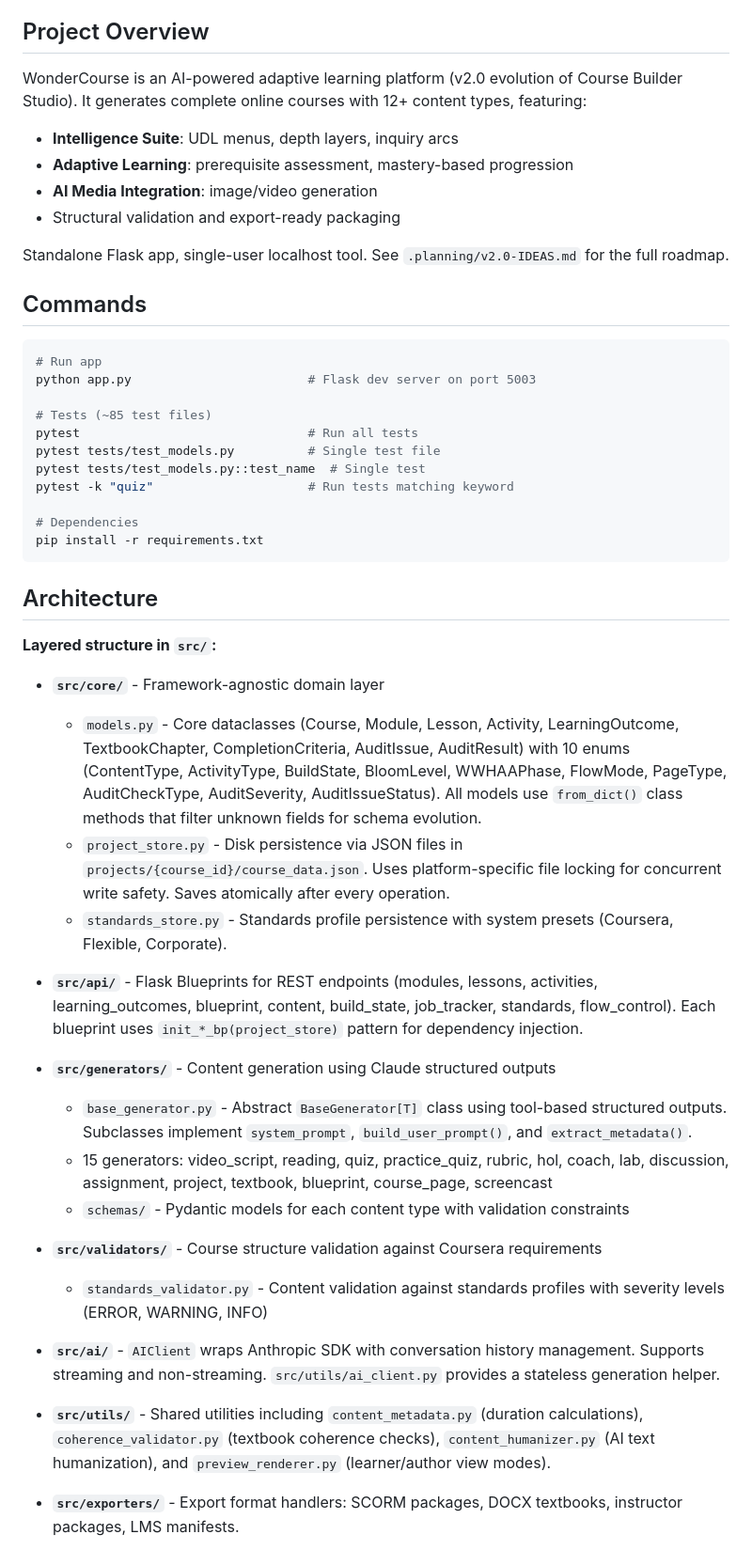
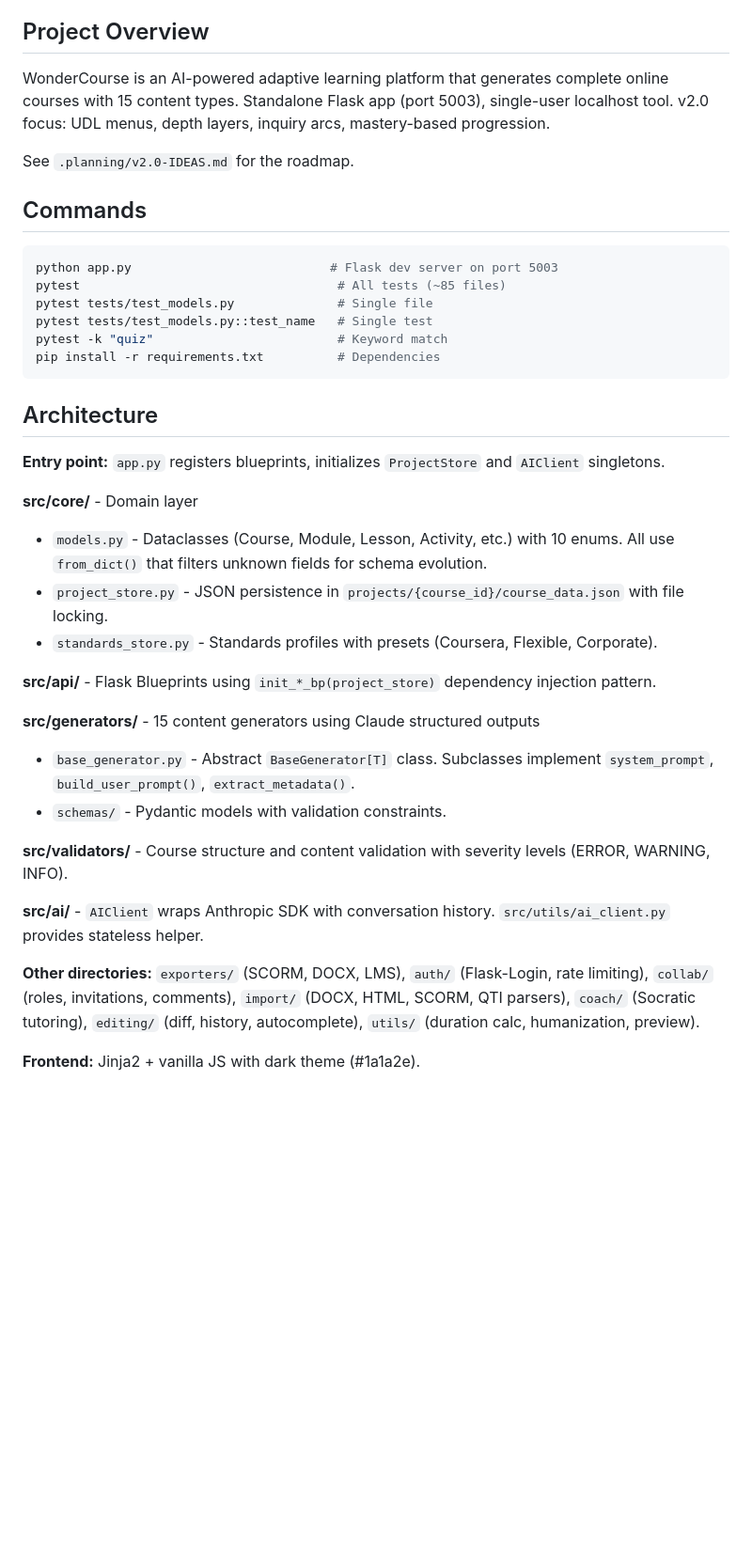
Before and after one commit to gtrajkovski/WonderCourse, a Markdown page: CLAUDE.md, the part around one of its changes. Shown at 94% size. Drawn GitHub-style; blank space fills up the shorter version.

````diff
--- a/CLAUDE.md
+++ b/CLAUDE.md
@@ -4,52 +4,41 @@ This file provides guidance to Claude Code (claude.ai/code) when working with co
 
 ## Project Overview
 
-WonderCourse is an AI-powered adaptive learning platform (v2.0 evolution of Course Builder Studio). It generates complete online courses with 12+ content types, featuring:
-- **Intelligence Suite**: UDL menus, depth layers, inquiry arcs
-- **Adaptive Learning**: prerequisite assessment, mastery-based progression
-- **AI Media Integration**: image/video generation
-- Structural validation and export-ready packaging
+WonderCourse is an AI-powered adaptive learning platform that generates complete online courses with 15 content types. Standalone Flask app (port 5003), single-user localhost tool. v2.0 focus: UDL menus, depth layers, inquiry arcs, mastery-based progression.
 
-Standalone Flask app, single-user localhost tool. See `.planning/v2.0-IDEAS.md` for the full roadmap.
+See `.planning/v2.0-IDEAS.md` for the roadmap.
 
 ## Commands
 
 ```bash
-# Run app
-python app.py                        # Flask dev server on port 5003
-
-# Tests (~85 test files)
-pytest                               # Run all tests
-pytest tests/test_models.py          # Single test file
-pytest tests/test_models.py::test_name  # Single test
-pytest -k "quiz"                     # Run tests matching keyword
-
-# Dependencies
-pip install -r requirements.txt
+python app.py                           # Flask dev server on port 5003
+pytest                                   # All tests (~85 files)
+pytest tests/test_models.py              # Single file
+pytest tests/test_models.py::test_name   # Single test
+pytest -k "quiz"                         # Keyword match
+pip install -r requirements.txt          # Dependencies
 ```
 
 ## Architecture
 
-**Layered structure in `src/`:**
+**Entry point:** `app.py` registers blueprints, initializes `ProjectStore` and `AIClient` singletons.
 
-- **`src/core/`** - Framework-agnostic domain layer
-  - `models.py` - Core dataclasses (Course, Module, Lesson, Activity, LearningOutcome, TextbookChapter, CompletionCriteria, AuditIssue, AuditResult) with 10 enums (ContentType, ActivityType, BuildState, BloomLevel, WWHAAPhase, FlowMode, PageType, AuditCheckType, AuditSeverity, AuditIssueStatus). All models use `from_dict()` class methods that filter unknown fields for schema evolution.
-  - `project_store.py` - Disk persistence via JSON files in `projects/{course_id}/course_data.json`. Uses platform-specific file locking for concurrent write safety. Saves atomically after every operation.
-  - `standards_store.py` - Standards profile persistence with system presets (Coursera, Flexible, Corporate).
+**src/core/** - Domain layer
+- `models.py` - Dataclasses (Course, Module, Lesson, Activity, etc.) with 10 enums. All use `from_dict()` that filters unknown fields for schema evolution.
+- `project_store.py` - JSON persistence in `projects/{course_id}/course_data.json` with file locking.
+- `standards_store.py` - Standards profiles with presets (Coursera, Flexible, Corporate).
 
-- **`src/api/`** - Flask Blueprints for REST endpoints (modules, lessons, activities, learning_outcomes, blueprint, content, build_state, job_tracker, standards, flow_control). Each blueprint uses `init_*_bp(project_store)` pattern for dependency injection.
+**src/api/** - Flask Blueprints using `init_*_bp(project_store)` dependency injection pattern.
 
-- **`src/generators/`** - Content generation using Claude structured outputs
-  - `base_generator.py` - Abstract `BaseGenerator[T]` class using tool-based structured outputs. Subclasses implement `system_prompt`, `build_user_prompt()`, and `extract_metadata()`.
-  - 15 generators: video_script, reading, quiz, practice_quiz, rubric, hol, coach, lab, discussion, assignment, project, textbook, blueprint, course_page, screencast
-  - `schemas/` - Pydantic models for each content type with validation constraints
+**src/generators/** - 15 content generators using Claude structured outputs
+- `base_generator.py` - Abstract `BaseGenerator[T]` class. Subclasses implement `system_prompt`, `build_user_prompt()`, `extract_metadata()`.
+- `schemas/` - Pydantic models with validation constraints.
 
-- **`src/validators/`** - Course structure validation against Coursera requirements
-  - `standards_validator.py` - Content validation against standards profiles with severity levels (ERROR, WARNING, INFO)
+**src/validators/** - Course structure and content validation with severity levels (ERROR, WARNING, INFO).
 
-- **`src/ai/`** - `AIClient` wraps Anthropic SDK with conversation history management. Supports streaming and non-streaming. `src/utils/ai_client.py` provides a stateless generation helper.
+**src/ai/** - `AIClient` wraps Anthropic SDK with conversation history. `src/utils/ai_client.py` provides stateless helper.
 
-- **`src/utils/`** - Shared utilities including `content_metadata.py` (duration calculations), `coherence_validator.py` (textbook coherence checks), `content_humanizer.py` (AI text humanization), and `preview_renderer.py` (learner/author view modes).
+**Other directories:** `exporters/` (SCORM, DOCX, LMS), `auth/` (Flask-Login, rate limiting), `collab/` (roles, invitations, comments), `import/` (DOCX, HTML, SCORM, QTI parsers), `coach/` (Socratic tutoring), `editing/` (diff, history, autocomplete), `utils/` (duration calc, humanization, preview).
 
-- **`src/exporters/`** - Export format handlers: SCORM packages, DOCX textbooks, instructor packages, LMS manifests.
+**Frontend:** Jinja2 + vanilla JS with dark theme (#1a1a2e).
 
````
Also changed, not shown: other parts of CLAUDE.md (+32 -81 lines).
